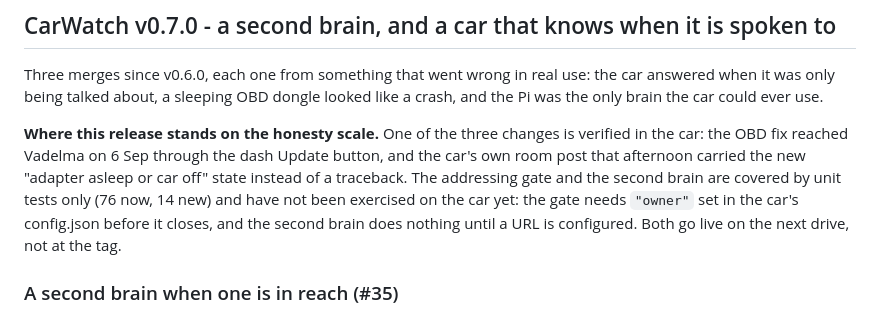
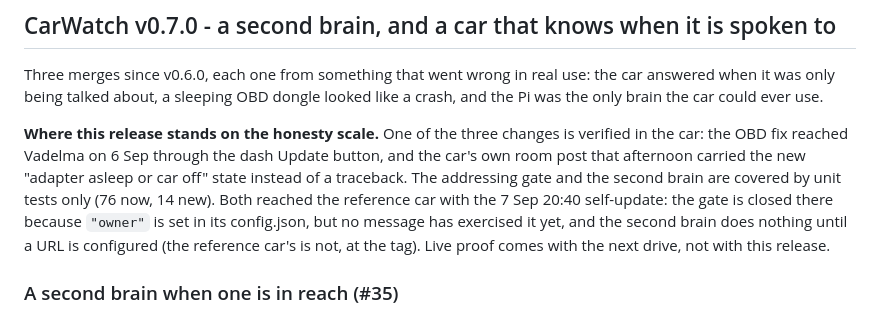
Before and after one commit to ThinkOffApp/CarWatch, a Markdown page: docs/RELEASE_NOTES.md, the part around the change. Rendered like a GitHub page.

Commit message:
docs: v0.7.0 honesty line reflects the 20:40 self-update (gate live on the reference car, brain URL still unset)
Co-Authored-By: Claude Fable 5.1 <noreply@anthropic.com>

```diff
--- a/docs/RELEASE_NOTES.md
+++ b/docs/RELEASE_NOTES.md
@@ -4,7 +4,7 @@
 
 Three merges since v0.6.0, each one from something that went wrong in real use: the car answered when it was only being talked about, a sleeping OBD dongle looked like a crash, and the Pi was the only brain the car could ever use.
 
-**Where this release stands on the honesty scale.** One of the three changes is verified in the car: the OBD fix reached Vadelma on 6 Sep through the dash Update button, and the car's own room post that afternoon carried the new "adapter asleep or car off" state instead of a traceback. The addressing gate and the second brain are covered by unit tests only (76 now, 14 new) and have not been exercised on the car yet: the gate needs `"owner"` set in the car's config.json before it closes, and the second brain does nothing until a URL is configured. Both go live on the next drive, not at the tag.
+**Where this release stands on the honesty scale.** One of the three changes is verified in the car: the OBD fix reached Vadelma on 6 Sep through the dash Update button, and the car's own room post that afternoon carried the new "adapter asleep or car off" state instead of a traceback. The addressing gate and the second brain are covered by unit tests only (76 now, 14 new). Both reached the reference car with the 7 Sep 20:40 self-update: the gate is closed there because `"owner"` is set in its config.json, but no message has exercised it yet, and the second brain does nothing until a URL is configured (the reference car's is not, at the tag). Live proof comes with the next drive, not with this release.
 
 ### A second brain when one is in reach (#35)
 
```
